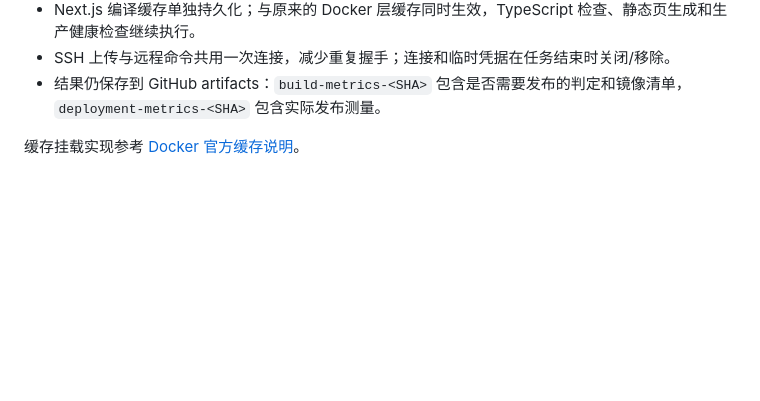
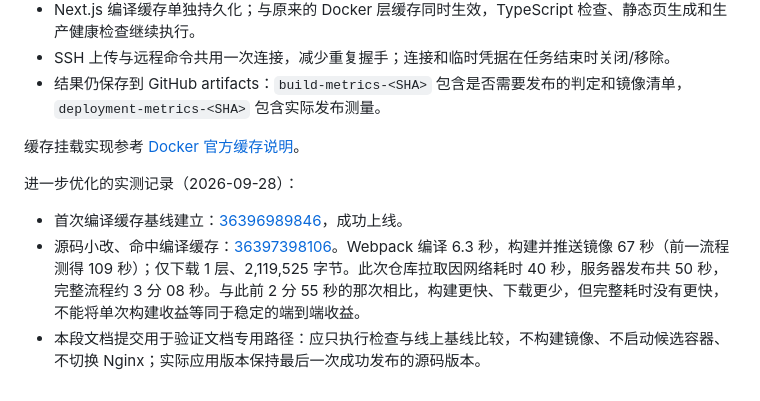
Before and after one commit to oneand2/the-one, a Markdown page: docs/production-deployment.md, the part around the change. Drawn GitHub-style; blank space fills up the shorter version.

Commit message:
docs: record compiler cache and incremental deployment measurements

```diff
--- a/docs/production-deployment.md
+++ b/docs/production-deployment.md
@@ -56,3 +56,9 @@ GitHub 每次运行保存 `deployment-metrics-<SHA>` artifact，包括精简镜
 - 结果仍保存到 GitHub artifacts：`build-metrics-<SHA>` 包含是否需要发布的判定和镜像清单，`deployment-metrics-<SHA>` 包含实际发布测量。
 
 缓存挂载实现参考 [Docker 官方缓存说明](https://docs.docker.com/build/ci/github-actions/cache/#cache-mounts)。
+
+进一步优化的实测记录（2026-09-28）：
+
+- 首次编译缓存基线建立：[36396989846](https://github.com/oneand2/the-one/actions/runs/36396989846)，成功上线。
+- 源码小改、命中编译缓存：[36397398106](https://github.com/oneand2/the-one/actions/runs/36397398106)。Webpack 编译 6.3 秒，构建并推送镜像 67 秒（前一流程测得 109 秒）；仅下载 1 层、2,119,525 字节。此次仓库拉取因网络耗时 40 秒，服务器发布共 50 秒，完整流程约 3 分 08 秒。与此前 2 分 55 秒的那次相比，构建更快、下载更少，但完整耗时没有更快，不能将单次构建收益等同于稳定的端到端收益。
+- 本段文档提交用于验证文档专用路径：应只执行检查与线上基线比较，不构建镜像、不启动候选容器、不切换 Nginx；实际应用版本保持最后一次成功发布的源码版本。
```
